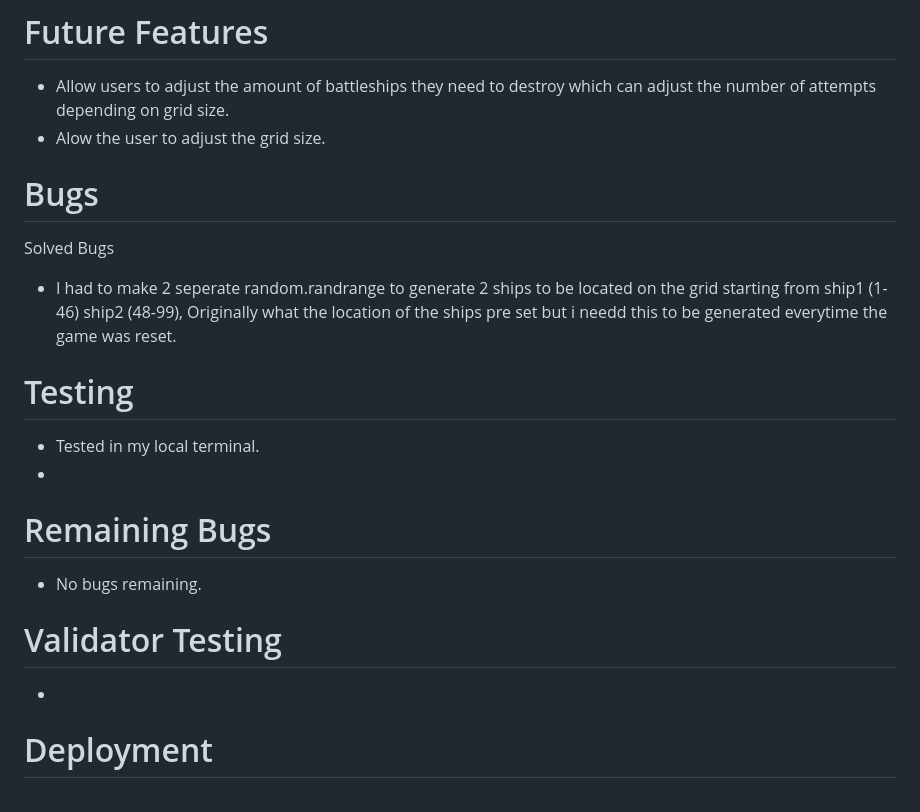
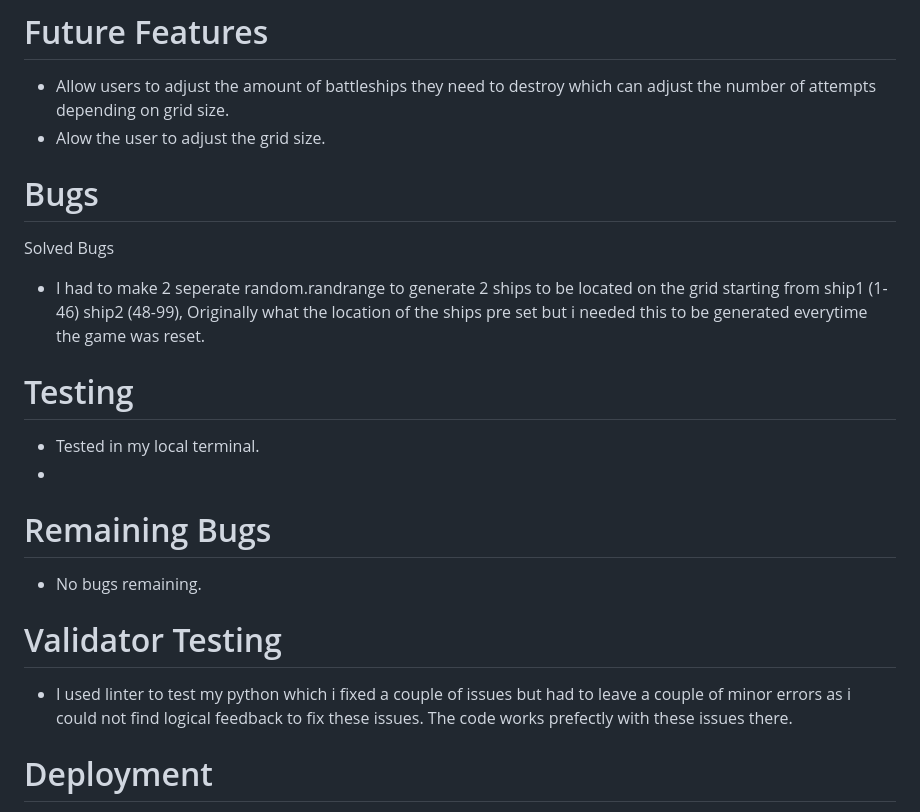
Before and after one commit to MattyOL/project-3---battleship-python, a Markdown page: README.md, the part around the change. GitHub-like rendering.

Commit message:
Testing with lenter

```diff
--- a/README.md
+++ b/README.md
@@ -34,10 +34,11 @@ struck, and will finish with a lowercase "s" when finished. If the location of w
 # Future Features
 * Allow users to adjust the amount of battleships they need to destroy which can adjust the number of attempts depending on grid size.
 * Alow the user to adjust the grid size.
+
 # Bugs
 
 Solved Bugs
-* I had to make 2 seperate random.randrange to generate 2 ships to be located on the grid starting from ship1 (1-46) ship2 (48-99), Originally what the location of the ships pre set but i needd this to be generated everytime the game was reset.
+* I had to make 2 seperate random.randrange to generate 2 ships to be located on the grid starting from ship1 (1-46) ship2 (48-99), Originally what the location of the ships pre set but i needed this to be generated everytime the game was reset.
 
 
 # Testing
@@ -47,8 +48,9 @@ Solved Bugs
 # Remaining Bugs
   * No bugs remaining.
 
+
 # Validator Testing
-  *
+  * I used linter to test my python which i fixed a couple of issues but had to leave a couple of minor errors as i could not find logical feedback to fix these issues. The code works prefectly with these issues there.
 
 
 # Deployment
```
